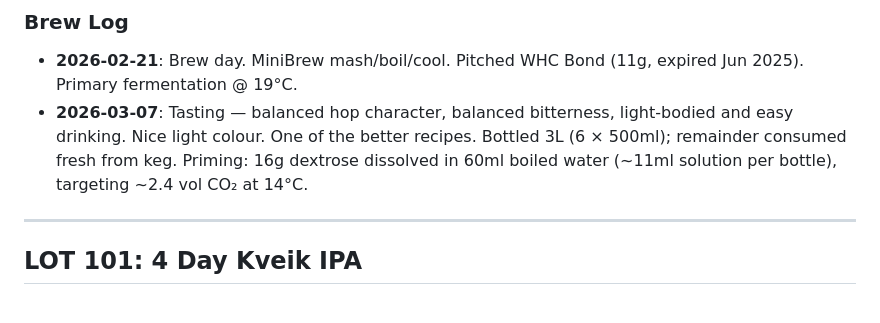
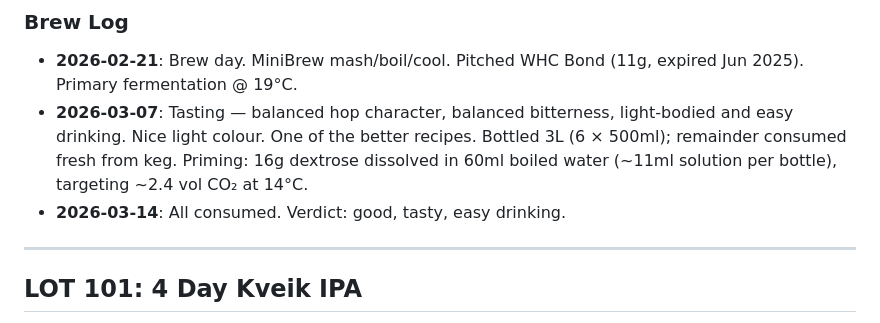
Before and after one commit to andreacampi/brewery, a Markdown page: brew-log.md, the part around the change. GitHub-like rendering.

Commit message:
LOT 102: add tasting notes
Co-Authored-By: Claude Sonnet 4.6 <noreply@anthropic.com>

```diff
--- a/brew-log.md
+++ b/brew-log.md
@@ -76,6 +76,7 @@ A single-malt, single-hop IPA showcasing Citra from grain to glass. Clean Crisp
 
 - **2026-02-21**: Brew day. MiniBrew mash/boil/cool. Pitched WHC Bond (11g, expired Jun 2025). Primary fermentation @ 19°C.
 - **2026-03-07**: Tasting — balanced hop character, balanced bitterness, light-bodied and easy drinking. Nice light colour. One of the better recipes. Bottled 3L (6 × 500ml); remainder consumed fresh from keg. Priming: 16g dextrose dissolved in 60ml boiled water (~11ml solution per bottle), targeting ~2.4 vol CO₂ at 14°C.
+- **2026-03-14**: All consumed. Verdict: good, tasty, easy drinking.
 
 ---
 
```
